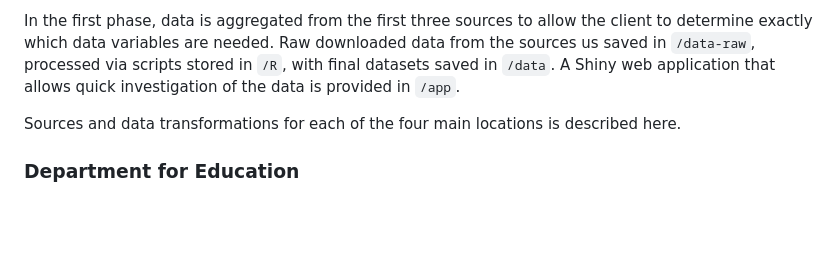
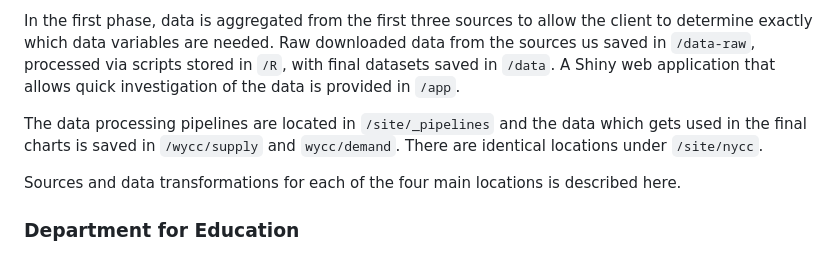
Before and after one commit to ChristianSpence/WNYCC-LSIP, a Markdown page: README.md, the part around the change. Drawn GitHub-style; blank space fills up the shorter version.

```diff
--- a/README.md
+++ b/README.md
@@ -12,6 +12,8 @@ Data for this project is collected from four main locations:
 - The Data City (including Lightcast data) (individual company-level data and job advertisement/skills data)
 
 In the first phase, data is aggregated from the first three sources to allow the client to determine exactly which data variables are needed. Raw downloaded data from the sources us saved in `/data-raw`, processed via scripts stored in `/R`, with final datasets saved in `/data`. A Shiny web application that allows quick investigation of the data is provided in `/app`.
+
+The data processing pipelines are located in `/site/_pipelines` and the data which gets used in the final charts is saved in `/wycc/supply` and `wycc/demand`. There are identical locations under `/site/nycc`.
 
 Sources and data transformations for each of the four main locations is described here.
 
```
